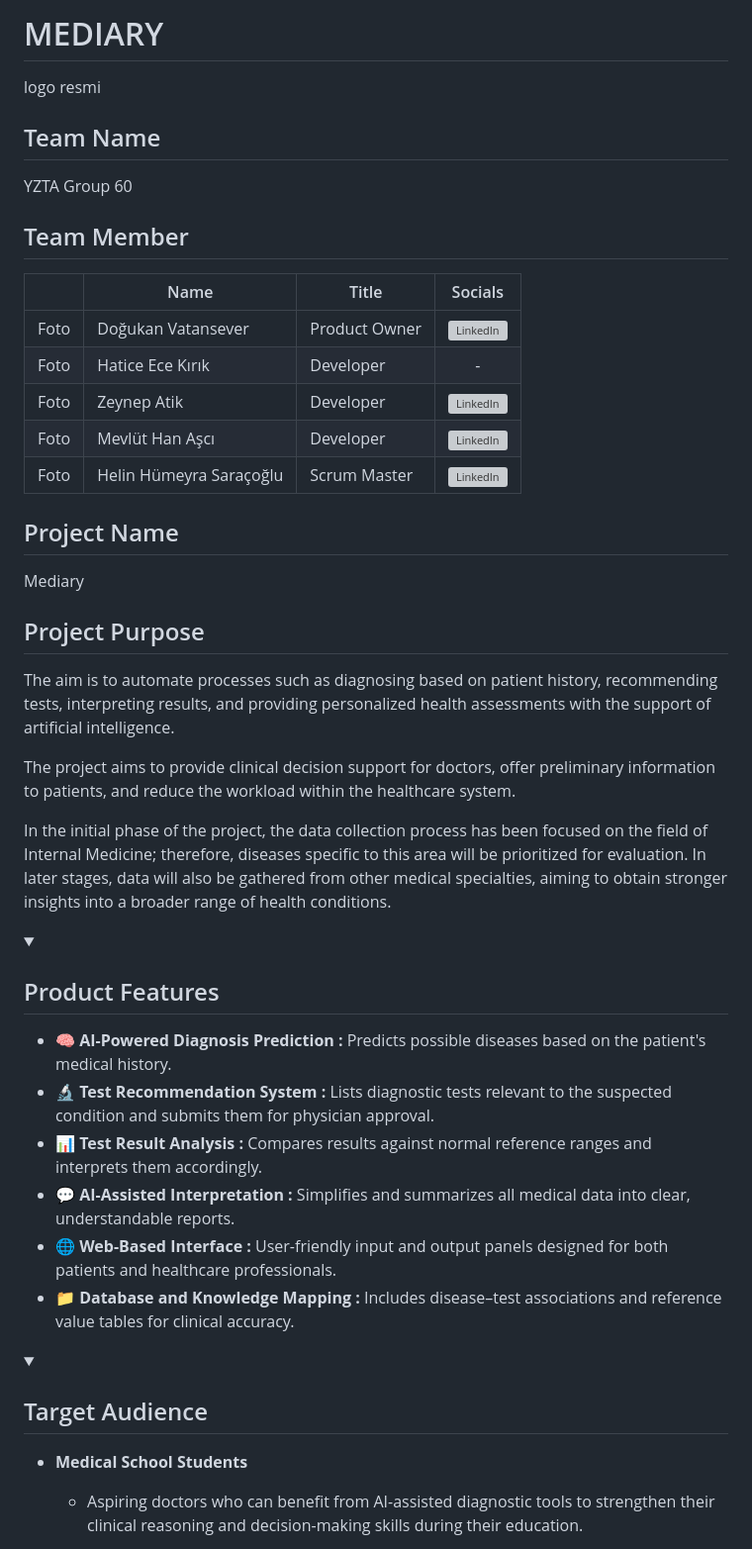
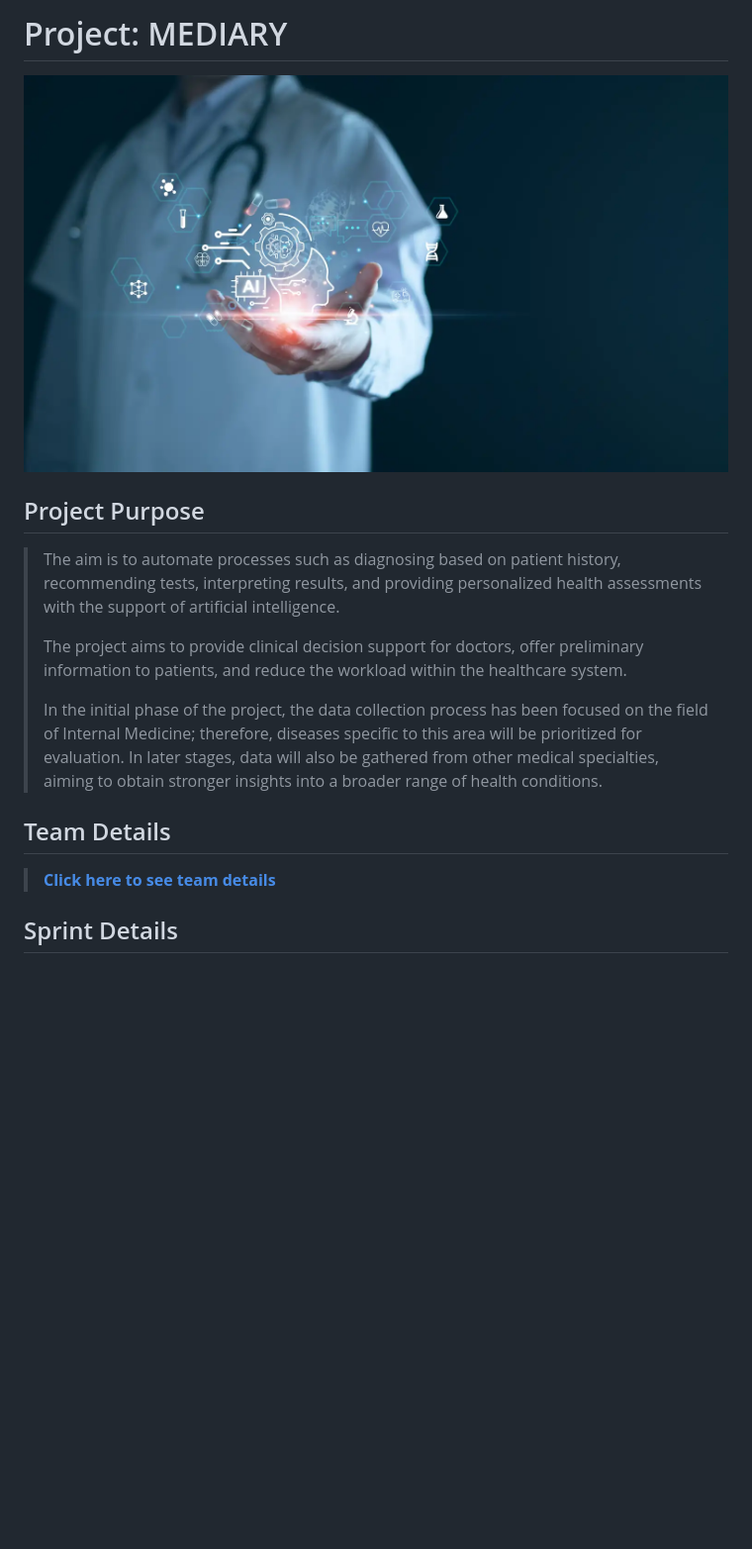
Before and after one commit to dvaser/Mediary, a Markdown page: README.md, the part around the change printed below. Shown: that part at 99% size. GitHub-like rendering; pictures changed too: project/img/header.png (added); folded sections open; blank space fills up the shorter version; grey boxes are pictures that could not be loaded.

```diff
--- a/README.md
+++ b/README.md
@@ -1,46 +1,20 @@
-# MEDIARY
+# Project: MEDIARY
 
-logo resmi
-
-## Team Name
-YZTA Group 60
-
-## Team Member
-
-|    | <div align="center">Name</div>   | <div align="center">Title</div>  | <div align="center">Socials</div>     |
-| :-----------: | :---------- | :---------- | :----------: |
-|  Foto  | Doğukan Vatansever     | Product Owner     | [![LinkedIn](https://github.com/user-attachments/assets/3baa645a-33bc-4786-8327-cb0f92356f0a)](https://www.linkedin.com/in/dvaser/)    |
-|  Foto    | Hatice Ece Kırık     | Developer     |  - |
-|  Foto  | Zeynep Atik     | Developer      |  [![LinkedIn](https://github.com/user-attachments/assets/3baa645a-33bc-4786-8327-cb0f92356f0a)](https://www.linkedin.com/in/zeynep-atik-/)   |
-|  Foto   | Mevlüt Han Aşcı      | Developer     |    [![LinkedIn](https://github.com/user-attachments/assets/3baa645a-33bc-4786-8327-cb0f92356f0a)](https://www.linkedin.com/in/mevlut-han-asci/)      |
-|  Foto   | Helin Hümeyra Saraçoğlu     | Scrum Master     |    [![LinkedIn](https://github.com/user-attachments/assets/3baa645a-33bc-4786-8327-cb0f92356f0a)](https://www.linkedin.com/in/helin-humeyra-saracoglu)
-
-## Project Name
-Mediary
-
+<div style="text-align: left;">
+  <img src="project/img/header.png" alt="Header Image" style="width: 60%;">
+</div>
 
 ## Project Purpose
 
-The aim is to automate processes such as diagnosing based on patient history, recommending tests, interpreting results, and providing personalized health assessments with the support of artificial intelligence.
+> The aim is to automate processes such as diagnosing based on patient history, recommending tests, interpreting results, and providing personalized health assessments with the support of artificial intelligence.
+>
+> The project aims to provide clinical decision support for doctors, offer preliminary information to patients, and reduce the workload within the healthcare system.
+>
+> In the initial phase of the project, the data collection process has been focused on the field of Internal Medicine; therefore, diseases specific to this area will be prioritized for evaluation. In later stages, data will also be gathered from other medical specialties, aiming to obtain stronger insights into a broader range of health conditions.
 
-The project aims to provide clinical decision support for doctors, offer preliminary information to patients, and reduce the workload within the healthcare system.
+## Team Details
 
-In the initial phase of the project, the data collection process has been focused on the field of Internal Medicine; therefore, diseases specific to this area will be prioritized for evaluation. In later stages, data will also be gathered from other medical specialties, aiming to obtain stronger insights into a broader range of health conditions.
+>  **[Click here to see team details](project/Team.md)**
 
-<details>
-  <summary><h2>Product Features</h2></summary>
+## Sprint Details
 
-- 🧠 **AI-Powered Diagnosis Prediction :** Predicts possible diseases based on the patient's medical history.
-- 🔬 **Test Recommendation System      :** Lists diagnostic tests relevant to the suspected condition and submits them for physician approval.
-- 📊 **Test Result Analysis            :** Compares results against normal reference ranges and interprets them accordingly.
-- 💬 **AI-Assisted Interpretation      :** Simplifies and summarizes all medical data into clear, understandable reports.
-- 🌐 **Web-Based Interface             :** User-friendly input and output panels designed for both patients and healthcare professionals.
-- 📁 **Database and Knowledge Mapping  :** Includes disease–test associations and reference value tables for clinical accuracy.
-</details>
-
-<details>
-  <summary><h2>Target Audience</h2></summary>
-
-- **Medical School Students**
-  - Aspiring doctors who can benefit from AI-assisted diagnostic tools to strengthen their clinical reasoning and decision-making skills during their education.
-
```
Also changed, not shown: other parts of README.md (+23 -55 lines), project/Team.md (added, +74 -0 lines), project/sprint/Sprint-1.md (added, +53 -0 lines), project/sprint/Sprint-2.md (added, +3 -0 lines), project/sprint/Sprint-3.md (added, +3 -0 lines), project/img/team-member/dogukan.png (added), 2 other files.
